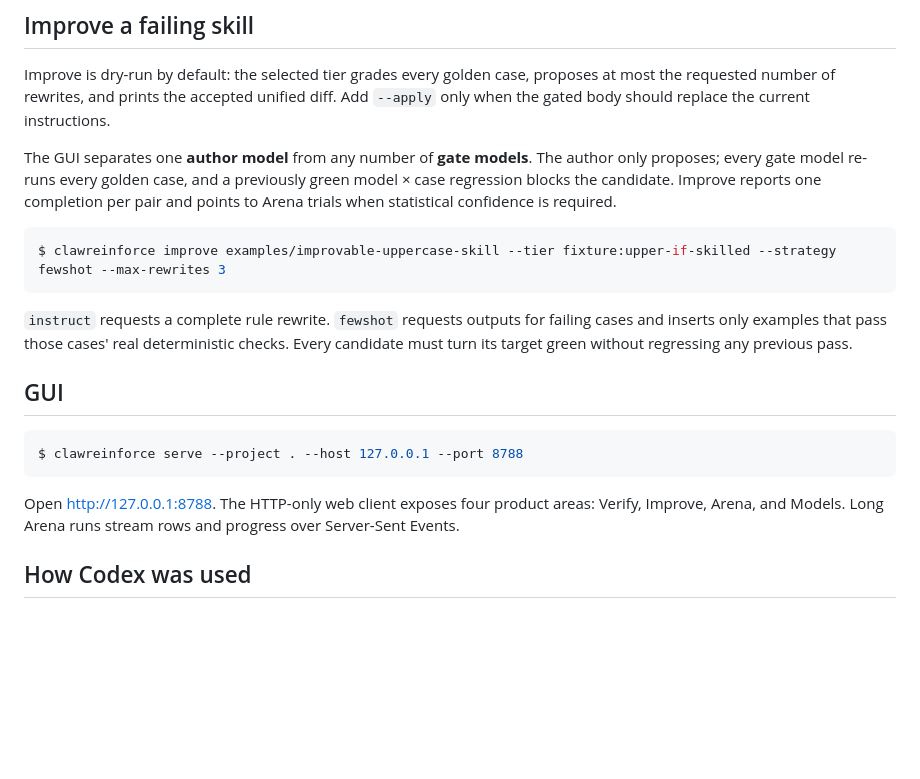
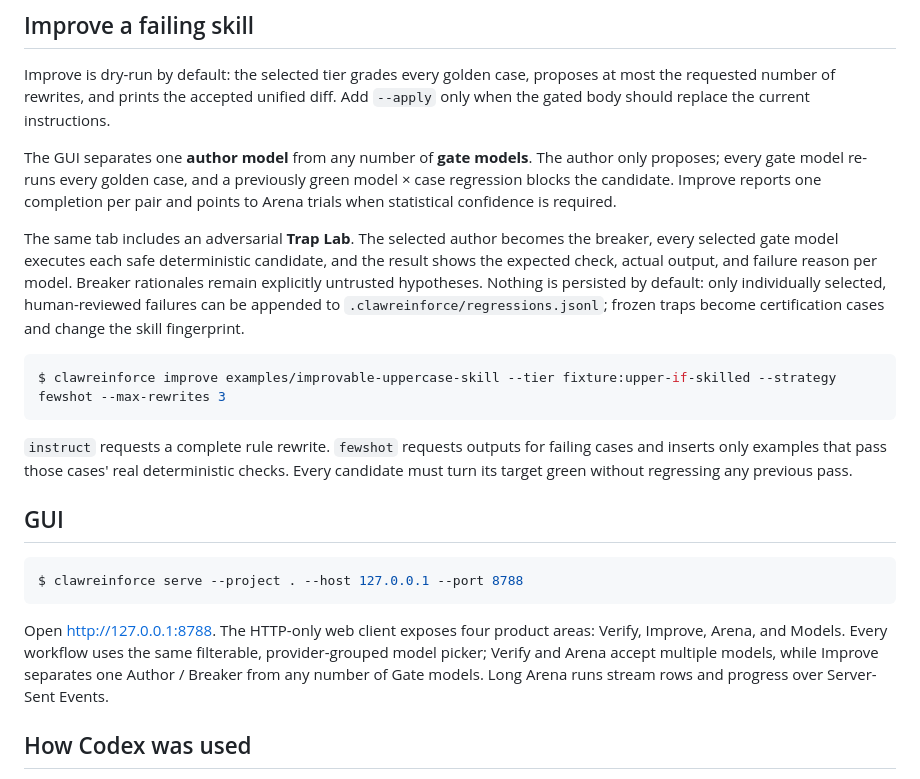
Before and after one commit to minhtrix/clawreinforce-v1, a Markdown page: README.md, the part around the change. Rendered like a GitHub page; blank space fills up the shorter version.

Commit message:
docs: explain model roles and reviewed trap evidence

````diff
--- a/README.md
+++ b/README.md
@@ -31,6 +31,8 @@ Improve is dry-run by default: the selected tier grades every golden case, propo
 
 The GUI separates one **author model** from any number of **gate models**. The author only proposes; every gate model re-runs every golden case, and a previously green model × case regression blocks the candidate. Improve reports one completion per pair and points to Arena trials when statistical confidence is required.
 
+The same tab includes an adversarial **Trap Lab**. The selected author becomes the breaker, every selected gate model executes each safe deterministic candidate, and the result shows the expected check, actual output, and failure reason per model. Breaker rationales remain explicitly untrusted hypotheses. Nothing is persisted by default: only individually selected, human-reviewed failures can be appended to `.clawreinforce/regressions.jsonl`; frozen traps become certification cases and change the skill fingerprint.
+
 ```console
 $ clawreinforce improve examples/improvable-uppercase-skill --tier fixture:upper-if-skilled --strategy fewshot --max-rewrites 3
 ```
@@ -43,7 +45,7 @@ $ clawreinforce improve examples/improvable-uppercase-skill --tier fixture:upper
 $ clawreinforce serve --project . --host 127.0.0.1 --port 8788
 ```
 
-Open [http://127.0.0.1:8788](http://127.0.0.1:8788). The HTTP-only web client exposes four product areas: Verify, Improve, Arena, and Models. Long Arena runs stream rows and progress over Server-Sent Events.
+Open [http://127.0.0.1:8788](http://127.0.0.1:8788). The HTTP-only web client exposes four product areas: Verify, Improve, Arena, and Models. Every workflow uses the same filterable, provider-grouped model picker; Verify and Arena accept multiple models, while Improve separates one Author / Breaker from any number of Gate models. Long Arena runs stream rows and progress over Server-Sent Events.
 
 ## How Codex was used
 
````
